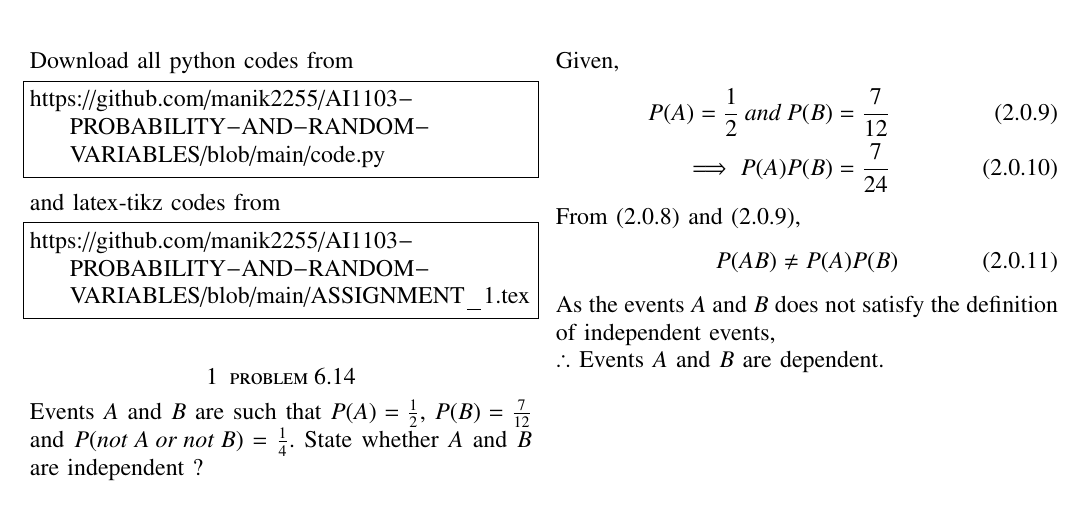
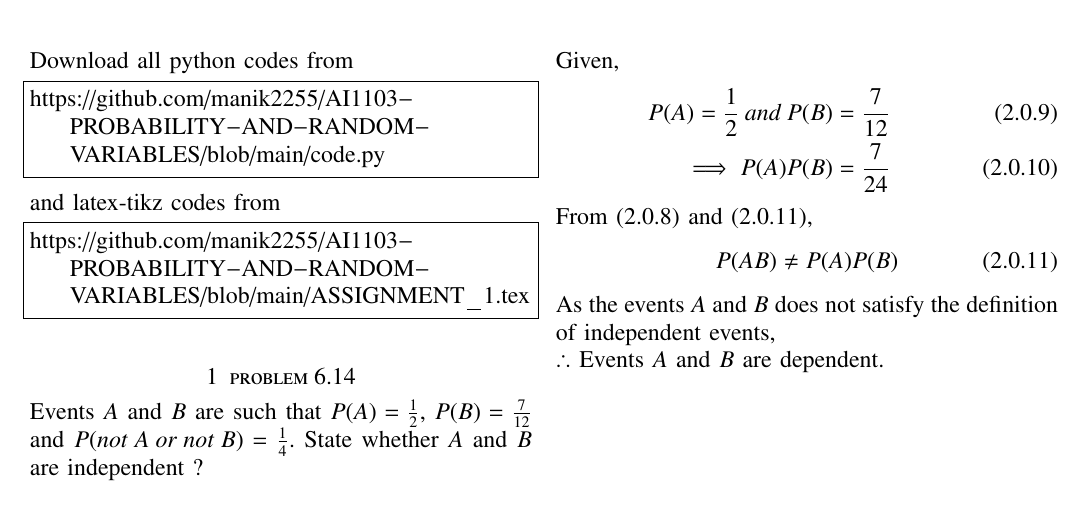
Before and after one commit to manik2255/AI1103-PROBABILITY-AND-RANDOM-VARIABLES, a LaTeX problem sheet (ASSIGNMENT_1.tex): part of the page, cut so that both start at the same text. Compiled offline with pdfLaTeX.

Commit message:
Update ASSIGNMENT_1.tex

```diff
--- a/ASSIGNMENT_1.tex
+++ b/ASSIGNMENT_1.tex
@@ -170,7 +170,7 @@ Given,
 P(A) = \frac{1}{2} \:and \:P(B) = \frac{7}{12}\\
 \implies P(A)P(B) = \frac{7}{24}
 \end{align}
-From (2.0.8) and (2.0.9),
+From (2.0.8) and (2.0.11),
 \begin{align}
  P(AB)\neq P(A)P(B)
 \end{align}
```
